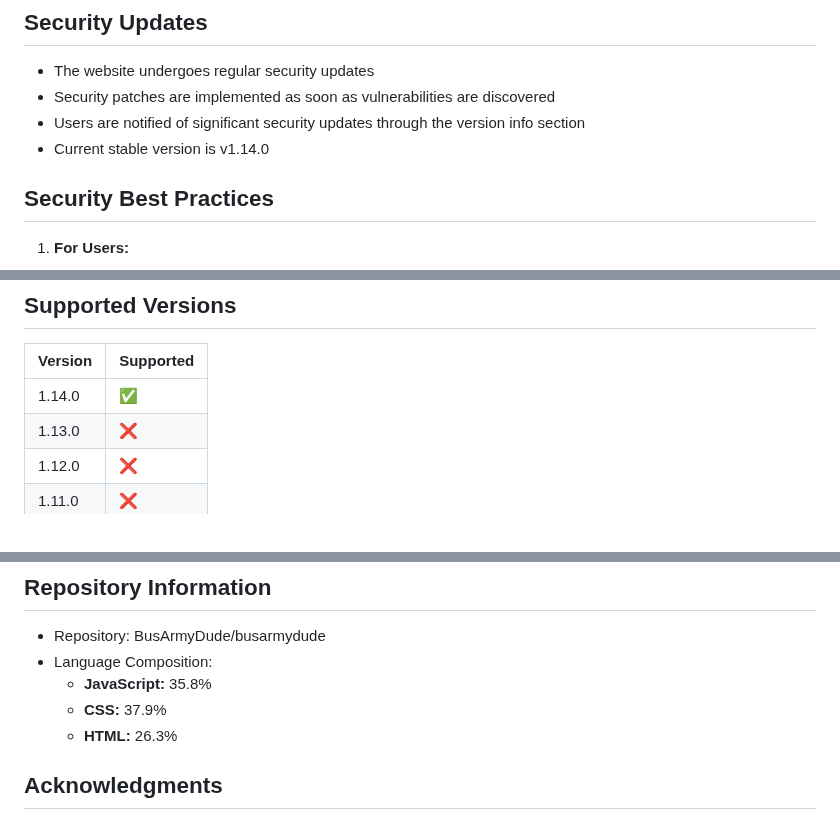
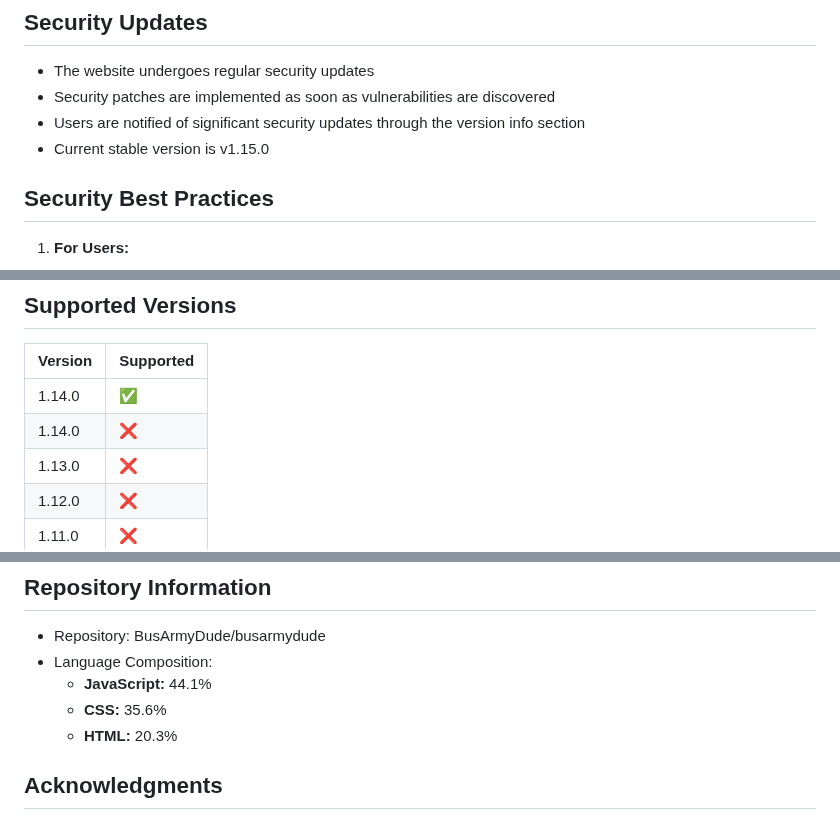
Before and after one commit to Bus-Army-Dude/bus-army-dude, a Markdown page: SECURITY.md, 3 parts joined by grey strips. GitHub-like rendering.

```diff
--- a/SECURITY.md
+++ b/SECURITY.md
@@ -76,7 +76,7 @@ To report a security vulnerability, please follow these steps:
 - The website undergoes regular security updates
 - Security patches are implemented as soon as vulnerabilities are discovered
 - Users are notified of significant security updates through the version info section
-- Current stable version is v1.14.0
+- Current stable version is v1.15.0
 
 ## Security Best Practices
 
@@ -101,6 +101,7 @@ To report a security vulnerability, please follow these steps:
 | Version  | Supported          |
 | -------- | ------------------ |
 | 1.14.0   | :white_check_mark: |
+| 1.14.0   | :x:                |
 | 1.13.0   | :x:                |
 | 1.12.0   | :x:                |
 | 1.11.0   | :x:                |
@@ -124,9 +125,9 @@ For any security-related concerns, please contact:
 ## Repository Information
 - Repository: BusArmyDude/busarmydude
 - Language Composition:
-  - **JavaScript:** 35.8%
-  - **CSS:** 37.9%
-  - **HTML:** 26.3%
+  - **JavaScript:** 44.1%
+  - **CSS:** 35.6%
+  - **HTML:** 20.3%
 
 ## Acknowledgments
 
```
Also changed, not shown: other parts of SECURITY.md (+1 -1 lines).
